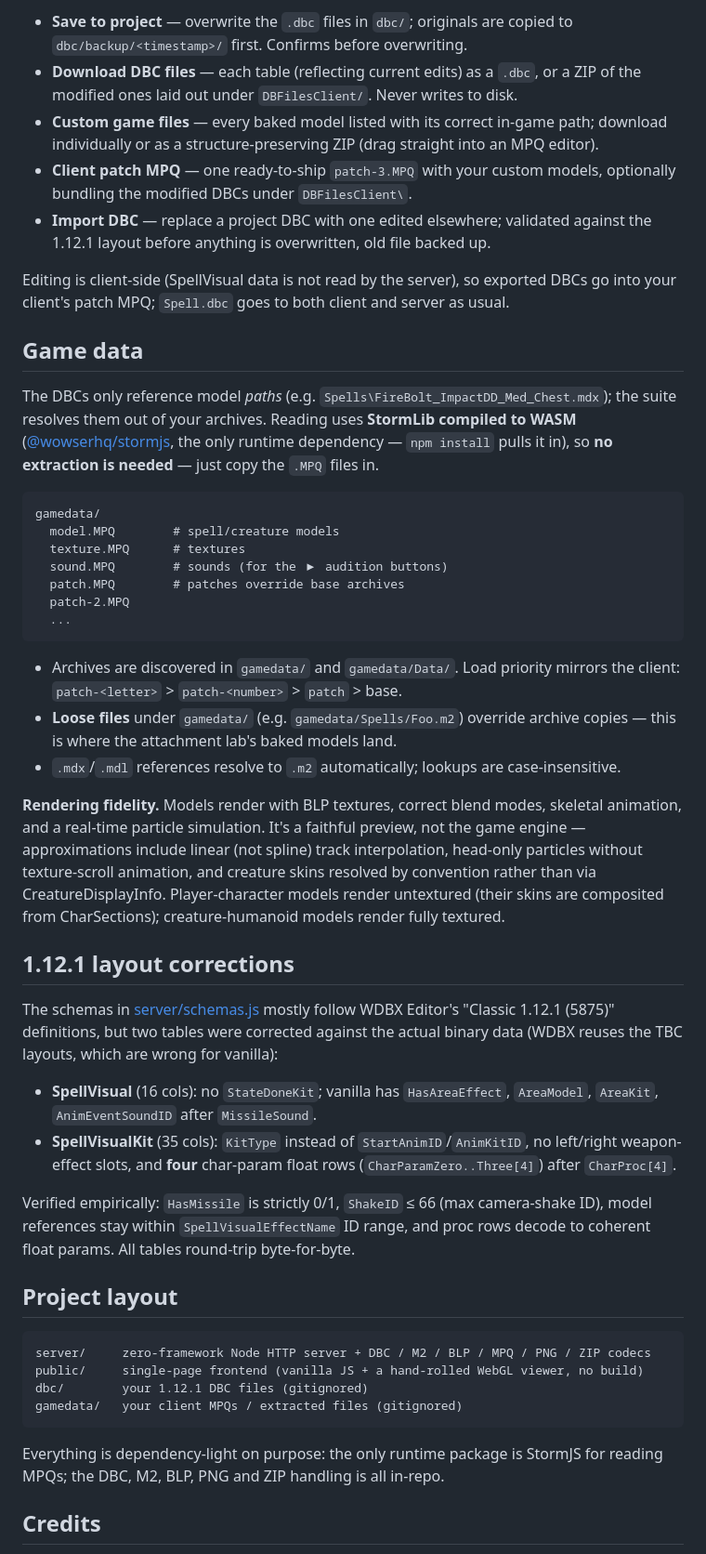
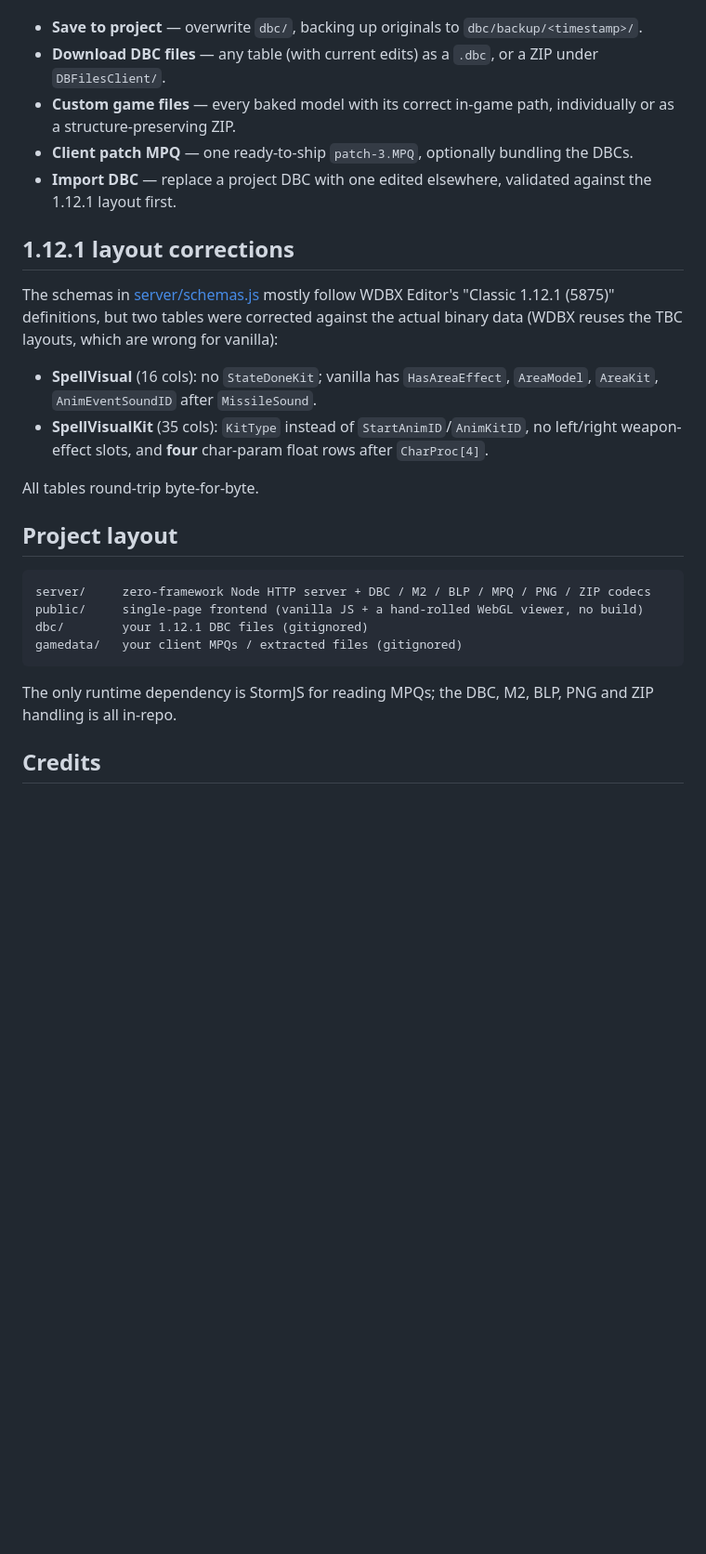
Before and after one commit to radongc/WowSpellVisualSuite, a Markdown page: README.md, the part around one of its changes. Shown at 93% size. Drawn GitHub-style; blank space fills up the shorter version.

````diff
--- a/README.md
+++ b/README.md
@@ -79,47 +60,12 @@ Export…** dialog (top bar) is the single place for all file operations:
 
-- **Save to project** — overwrite the `.dbc` files in `dbc/`; originals are copied to
-  `dbc/backup/<timestamp>/` first. Confirms before overwriting.
-- **Download DBC files** — each table (reflecting current edits) as a `.dbc`, or a ZIP of the
-  modified ones laid out under `DBFilesClient/`. Never writes to disk.
-- **Custom game files** — every baked model listed with its correct in-game path; download
-  individually or as a structure-preserving ZIP (drag straight into an MPQ editor).
-- **Client patch MPQ** — one ready-to-ship `patch-3.MPQ` with your custom models, optionally
-  bundling the modified DBCs under `DBFilesClient\`.
-- **Import DBC** — replace a project DBC with one edited elsewhere; validated against the
-  1.12.1 layout before anything is overwritten, old file backed up.
-
-Editing is client-side (SpellVisual data is not read by the server), so exported DBCs go into
-your client's patch MPQ; `Spell.dbc` goes to both client and server as usual.
-
-## Game data
-
-The DBCs only reference model *paths* (e.g. `Spells\FireBolt_ImpactDD_Med_Chest.mdx`); the
-suite resolves them out of your archives. Reading uses **StormLib compiled to WASM**
-([@wowserhq/stormjs](https://github.com/wowserhq/stormjs), the only runtime dependency —
-`npm install` pulls it in), so **no extraction is needed** — just copy the `.MPQ` files in.
-
-```
-gamedata/
-  model.MPQ        # spell/creature models
-  texture.MPQ      # textures
-  sound.MPQ        # sounds (for the ▶ audition buttons)
-  patch.MPQ        # patches override base archives
-  patch-2.MPQ
-  ...
-```
-
-- Archives are discovered in `gamedata/` and `gamedata/Data/`. Load priority mirrors the
-  client: `patch-<letter>` > `patch-<number>` > `patch` > base.
-- **Loose files** under `gamedata/` (e.g. `gamedata/Spells/Foo.m2`) override archive copies —
-  this is where the attachment lab's baked models land.
-- `.mdx`/`.mdl` references resolve to `.m2` automatically; lookups are case-insensitive.
-
-**Rendering fidelity.** Models render with BLP textures, correct blend modes, skeletal
-animation, and a real-time particle simulation. It's a faithful preview, not the game
-engine — approximations include linear (not spline) track interpolation, head-only particles
-without texture-scroll animation, and creature skins resolved by convention rather than via
-CreatureDisplayInfo. Player-character models render untextured (their skins are composited
-from CharSections); creature-humanoid models render fully textured.
+- **Save to project** — overwrite `dbc/`, backing up originals to `dbc/backup/<timestamp>/`.
+- **Download DBC files** — any table (with current edits) as a `.dbc`, or a ZIP under
+  `DBFilesClient/`.
+- **Custom game files** — every baked model with its correct in-game path, individually or
+  as a structure-preserving ZIP.
+- **Client patch MPQ** — one ready-to-ship `patch-3.MPQ`, optionally bundling the DBCs.
+- **Import DBC** — replace a project DBC with one edited elsewhere, validated against the
+  1.12.1 layout first.
 
 ## 1.12.1 layout corrections
 
@@ -130,12 +76,9 @@ data (WDBX reuses the TBC layouts, which are wrong for vanilla):
 - **SpellVisual** (16 cols): no `StateDoneKit`; vanilla has `HasAreaEffect`, `AreaModel`,
   `AreaKit`, `AnimEventSoundID` after `MissileSound`.
 - **SpellVisualKit** (35 cols): `KitType` instead of `StartAnimID`/`AnimKitID`, no left/right
-  weapon-effect slots, and **four** char-param float rows (`CharParamZero..Three[4]`) after
-  `CharProc[4]`.
+  weapon-effect slots, and **four** char-param float rows after `CharProc[4]`.
 
-Verified empirically: `HasMissile` is strictly 0/1, `ShakeID` ≤ 66 (max camera-shake ID),
-model references stay within `SpellVisualEffectName` ID range, and proc rows decode to
-coherent float params. All tables round-trip byte-for-byte.
+All tables round-trip byte-for-byte.
 
 ## Project layout
 
@@ -146,8 +89,8 @@ dbc/        your 1.12.1 DBC files (gitignored)
 gamedata/   your client MPQs / extracted files (gitignored)
 ```
 
-Everything is dependency-light on purpose: the only runtime package is StormJS for reading
-MPQs; the DBC, M2, BLP, PNG and ZIP handling is all in-repo.
+The only runtime dependency is StormJS for reading MPQs; the DBC, M2, BLP, PNG and ZIP
+handling is all in-repo.
 
 ## Credits
 
````
Also changed, not shown: other parts of README.md (+32 -58 lines).
